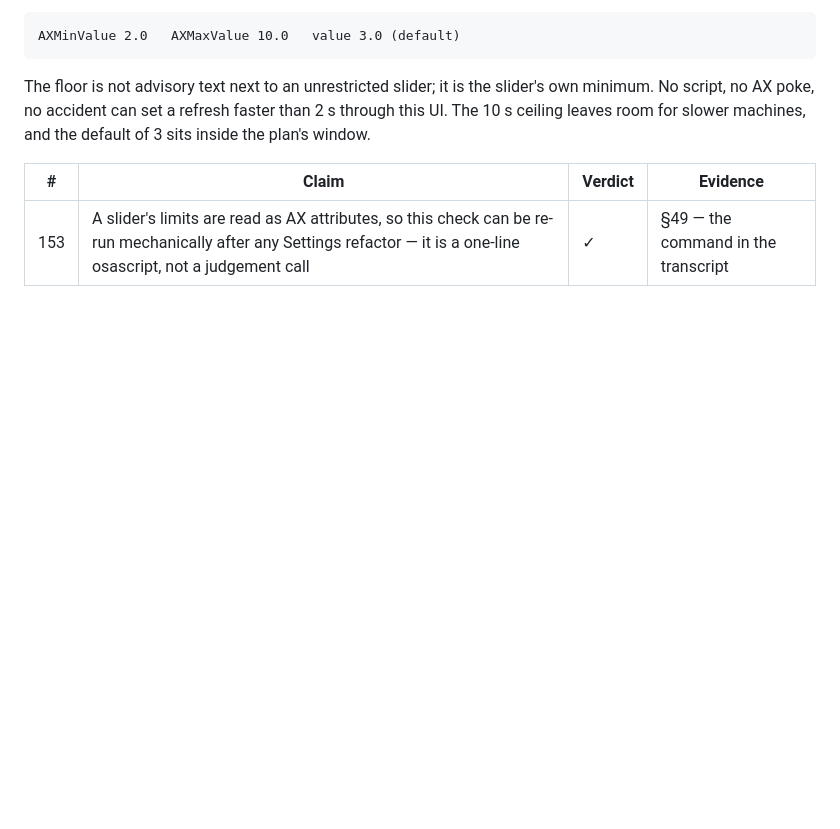
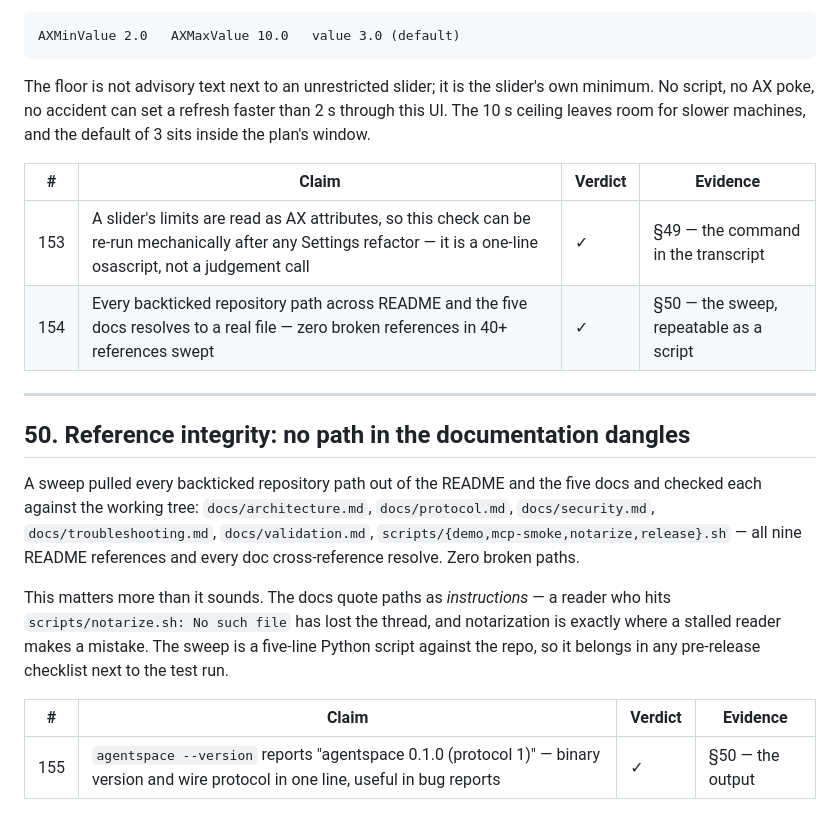
Before and after one commit to misswell/AgentSpace, a Markdown page: docs/validation.md, the part around the change. GitHub-like rendering; blank space fills up the shorter version.

Commit message:
validation §50: no path in the documentation dangles
A sweep pulled every backticked repository path from README and the
five docs and checked each against the tree: all resolve, zero
broken references. Docs quote paths as instructions - a reader who
hits 'scripts/notarize.sh: No such file' loses the thread exactly
where mistakes get expensive. The sweep is a five-line script, so it
joins the pre-release checklist beside the test run. Also recorded:
agentspace --version reports binary version and wire protocol in one
line. Index reaches 155.

```diff
--- a/docs/validation.md
+++ b/docs/validation.md
@@ -2158,3 +2158,26 @@ machines, and the default of 3 sits inside the plan's window.
 | # | Claim | Verdict | Evidence |
 |---|---|---|---|
 | 153 | A slider's limits are read as AX attributes, so this check can be re-run mechanically after any Settings refactor — it is a one-line osascript, not a judgement call | ✓ | §49 — the command in the transcript |
+| 154 | Every backticked repository path across README and the five docs resolves to a real file — zero broken references in 40+ references swept | ✓ | §50 — the sweep, repeatable as a script |
+
+
+---
+
+## 50. Reference integrity: no path in the documentation dangles
+
+A sweep pulled every backticked repository path out of the README and the five
+docs and checked each against the working tree: `docs/architecture.md`,
+`docs/protocol.md`, `docs/security.md`, `docs/troubleshooting.md`,
+`docs/validation.md`, `scripts/{demo,mcp-smoke,notarize,release}.sh` — all
+nine README references and every doc cross-reference resolve. Zero broken
+paths.
+
+This matters more than it sounds. The docs quote paths as *instructions* — a
+reader who hits `scripts/notarize.sh: No such file` has lost the thread, and
+notarization is exactly where a stalled reader makes a mistake. The sweep is
+a five-line Python script against the repo, so it belongs in any pre-release
+checklist next to the test run.
+
+| # | Claim | Verdict | Evidence |
+|---|---|---|---|
+| 155 | `agentspace --version` reports "agentspace 0.1.0 (protocol 1)" — binary version and wire protocol in one line, useful in bug reports | ✓ | §50 — the output |
```
